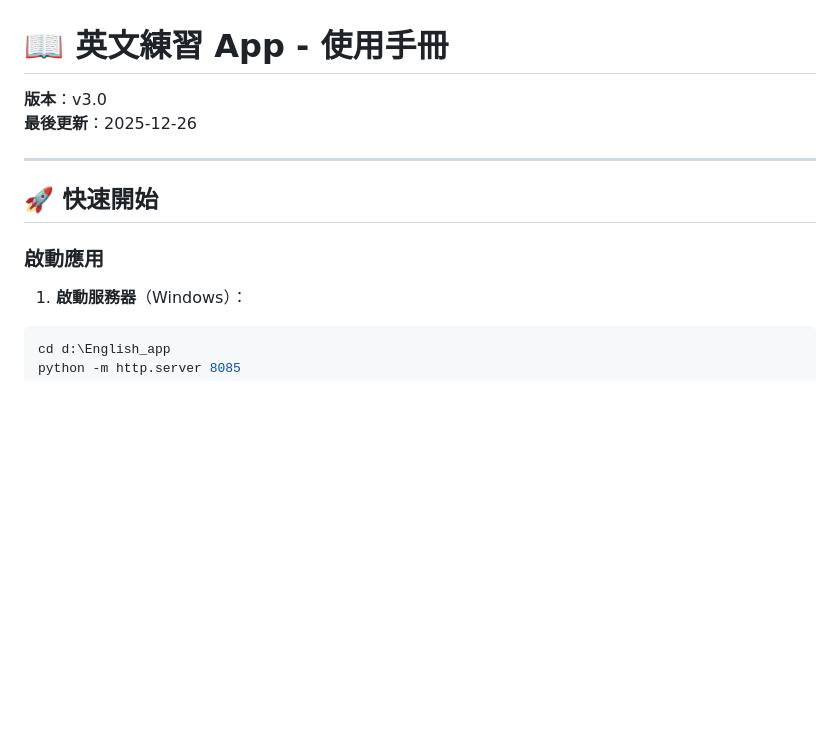
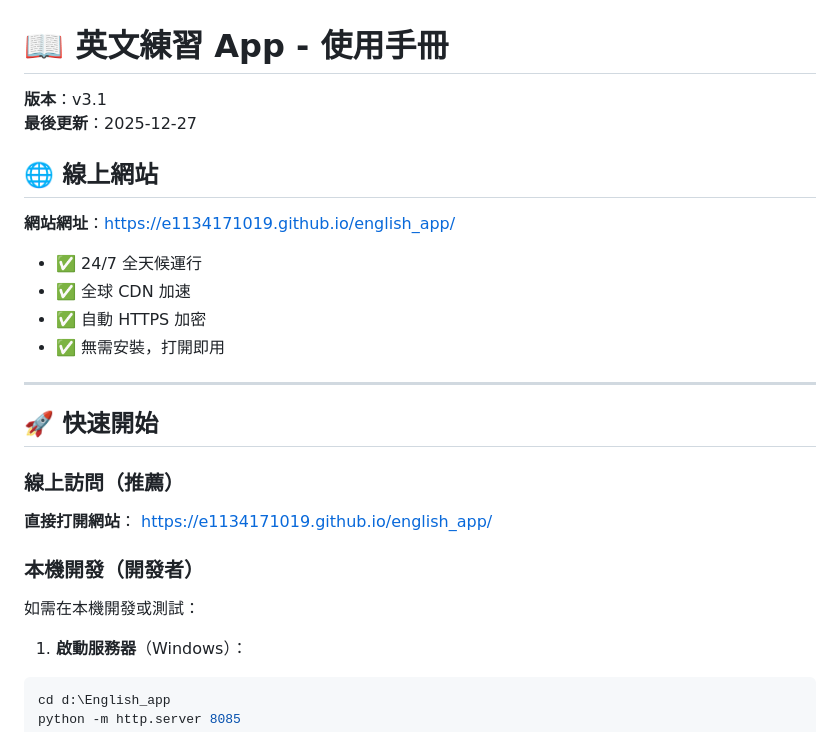
Before and after one commit to e1134171019/english_app, a Markdown page: 使用流程_v2.md, the part around the change. Drawn GitHub-style; blank space fills up the shorter version.

Commit message:
docs: finalize user manual with live URL priority and correct version v3.1

````diff
--- a/使用流程_v2.md
+++ b/使用流程_v2.md
@@ -1,13 +1,29 @@
 # 📖 英文練習 App - 使用手冊
 
-**版本**：v3.0
-**最後更新**：2025-12-26
+**版本**：v3.1
+**最後更新**：2025-12-27
+
+## 🌐 線上網站
+
+**網站網址**：https://e1134171019.github.io/english_app/
+
+- ✅ 24/7 全天候運行
+- ✅ 全球 CDN 加速
+- ✅ 自動 HTTPS 加密
+- ✅ 無需安裝，打開即用
 
 ---
 
 ## 🚀 快速開始
 
-### 啟動應用
+### 線上訪問（推薦）
+
+**直接打開網站**：
+[https://e1134171019.github.io/english_app/](https://e1134171019.github.io/english_app/)
+
+### 本機開發（開發者）
+
+如需在本機開發或測試：
 
 1. **啟動服務器**（Windows）：
 ```powershell
````
